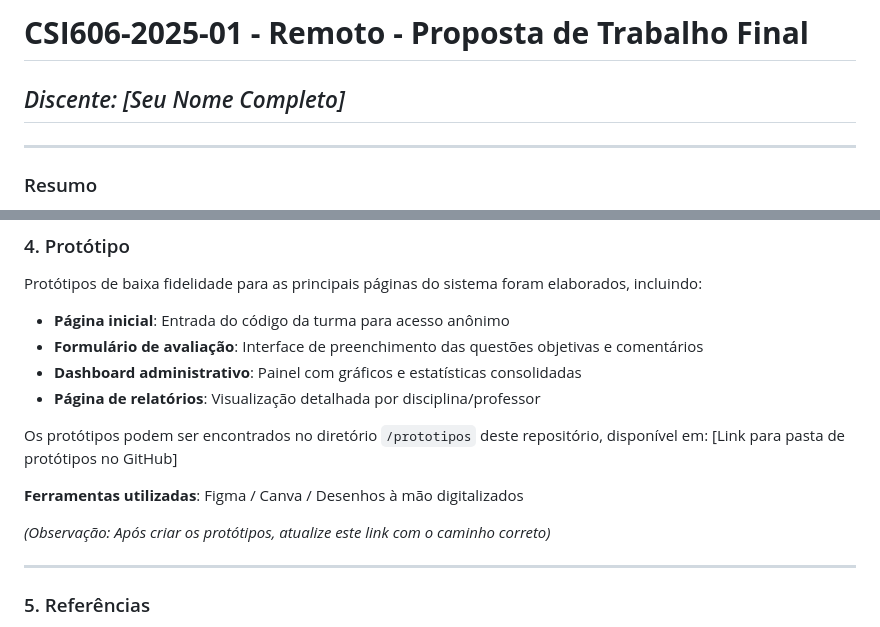
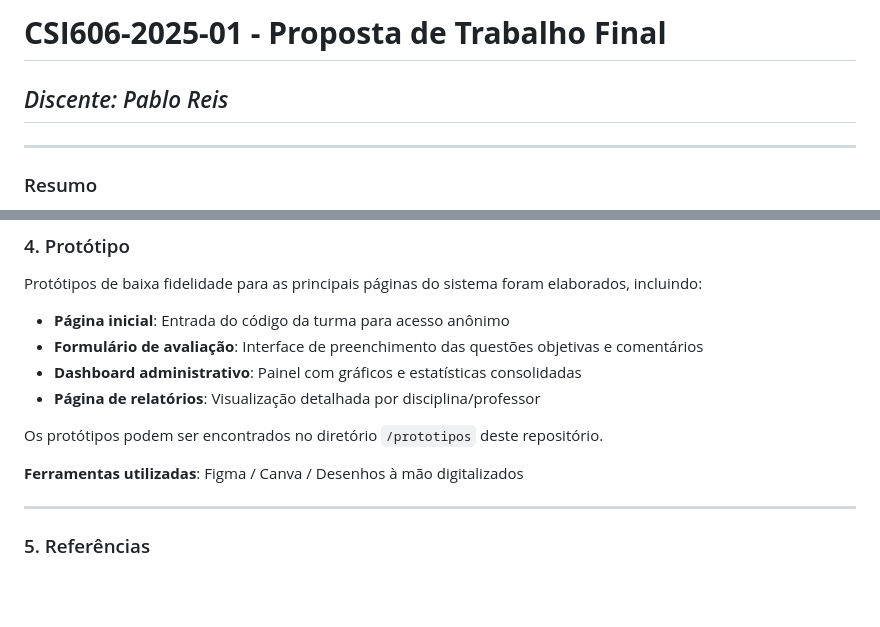
Before and after one commit to pabloreis5/avalie-ufop, a Markdown page: readme.md, 2 parts joined by grey strips. Drawn GitHub-style; blank space fills up the shorter version.

Commit message:
att text

```diff
--- a/readme.md
+++ b/readme.md
@@ -1,6 +1,6 @@
-# **CSI606-2025-01 - Remoto - Proposta de Trabalho Final**
+# **CSI606-2025-01 - Proposta de Trabalho Final**
 
-## *Discente: [Seu Nome Completo]*
+## *Discente: Pablo Reis*
 
 ---
 
@@ -79,11 +79,9 @@ Protótipos de baixa fidelidade para as principais páginas do sistema foram ela
 - **Dashboard administrativo**: Painel com gráficos e estatísticas consolidadas
 - **Página de relatórios**: Visualização detalhada por disciplina/professor
 
-Os protótipos podem ser encontrados no diretório `/prototipos` deste repositório, disponível em: [Link para pasta de protótipos no GitHub]
+Os protótipos podem ser encontrados no diretório `/prototipos` deste repositório.
 
 **Ferramentas utilizadas**: Figma / Canva / Desenhos à mão digitalizados
-
-*(Observação: Após criar os protótipos, atualize este link com o caminho correto)*
 
 ---
 
```
